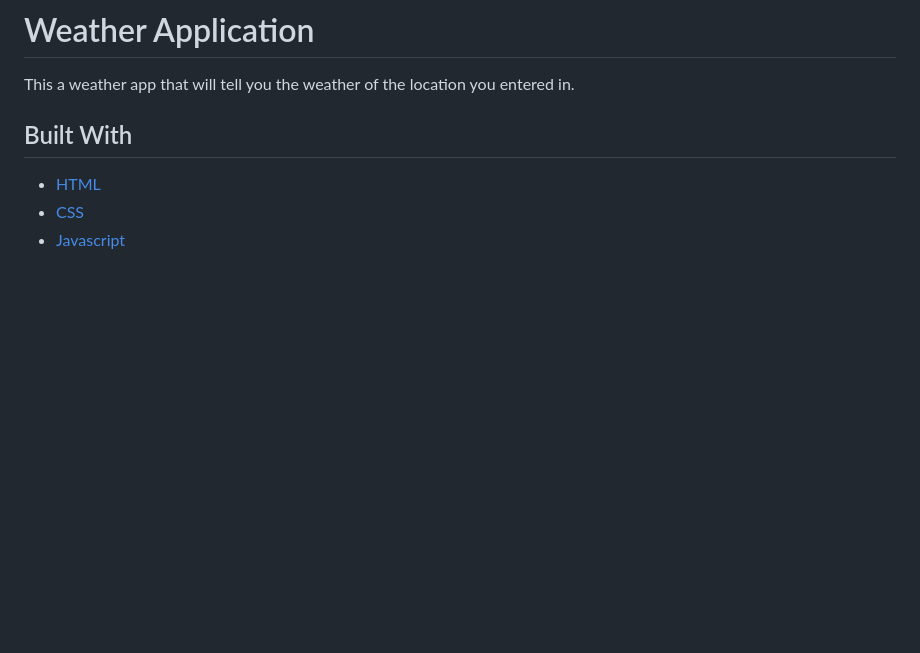
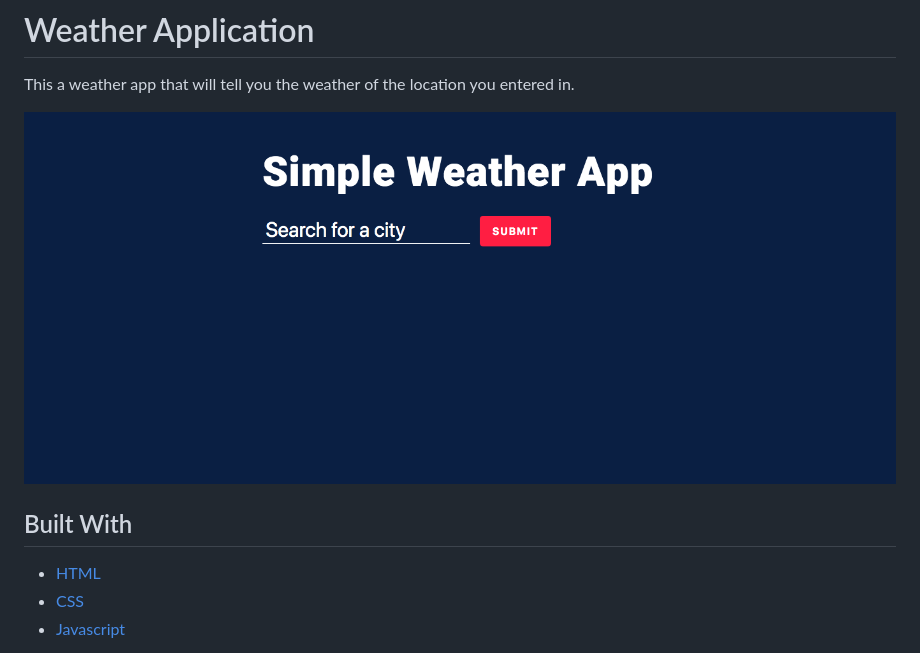
Before and after one commit to miguelcarmona23/weather-application, a Markdown page: README.md, the part around the change. Rendered like a GitHub page; pictures changed too: images/project_thumbnail.png (added); blank space fills up the shorter version.

```diff
--- a/README.md
+++ b/README.md
@@ -1,6 +1,8 @@
 # Weather Application
 
 This a weather app that will tell you the weather of the location you entered in.
+
+![Image description](/images/project_thumbnail.png)
 
 ## Built With
 
```
